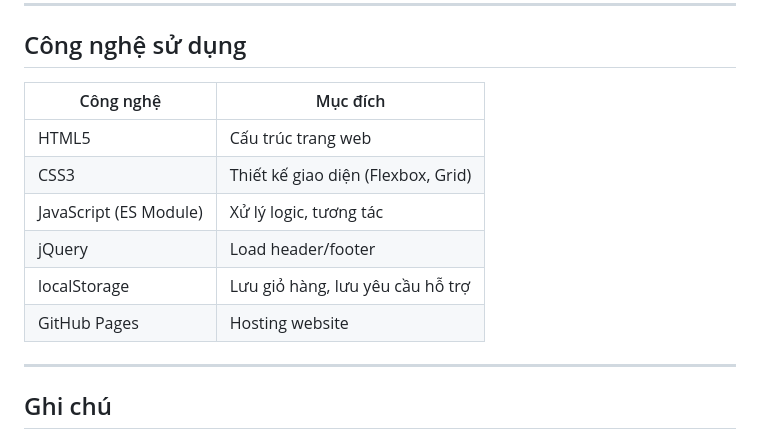
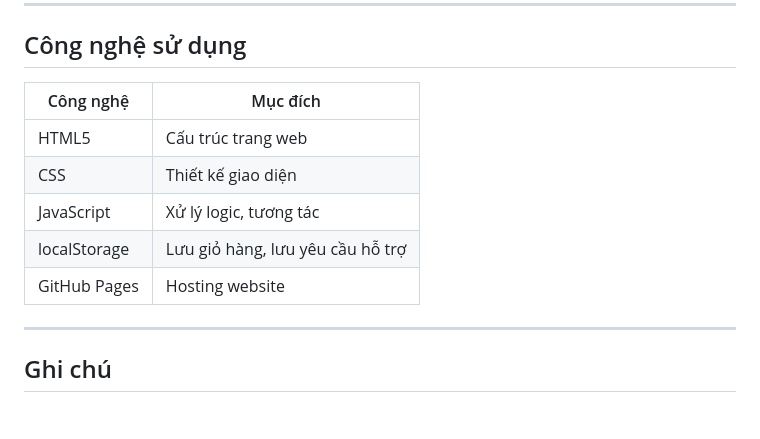
Before and after one commit to AstroCyberVN/DH25CS03, a Markdown page: README.md, the part around one of its changes. GitHub-like rendering; blank space fills up the shorter version.

```diff
--- a/README.md
+++ b/README.md
@@ -99,14 +94,13 @@ DH25CS03/
 
 ## Công nghệ sử dụng
 
-| Công nghệ | Mục đích |
-|-----------|----------|
-| HTML5 | Cấu trúc trang web |
-| CSS3 | Thiết kế giao diện (Flexbox, Grid) |
-| JavaScript (ES Module) | Xử lý logic, tương tác |
-| jQuery | Load header/footer |
+| Công nghệ    | Mục đích                         |
+|--------------|----------------------------------|
+| HTML5        | Cấu trúc trang web               |
+| CSS          | Thiết kế giao diện               |
+| JavaScript   | Xử lý logic, tương tác           |
 | localStorage | Lưu giỏ hàng, lưu yêu cầu hỗ trợ |
-| GitHub Pages | Hosting website |
+| GitHub Pages | Hosting website                  |
 
 ---
 
```
Also changed, not shown: other parts of README.md (+23 -28 lines).
